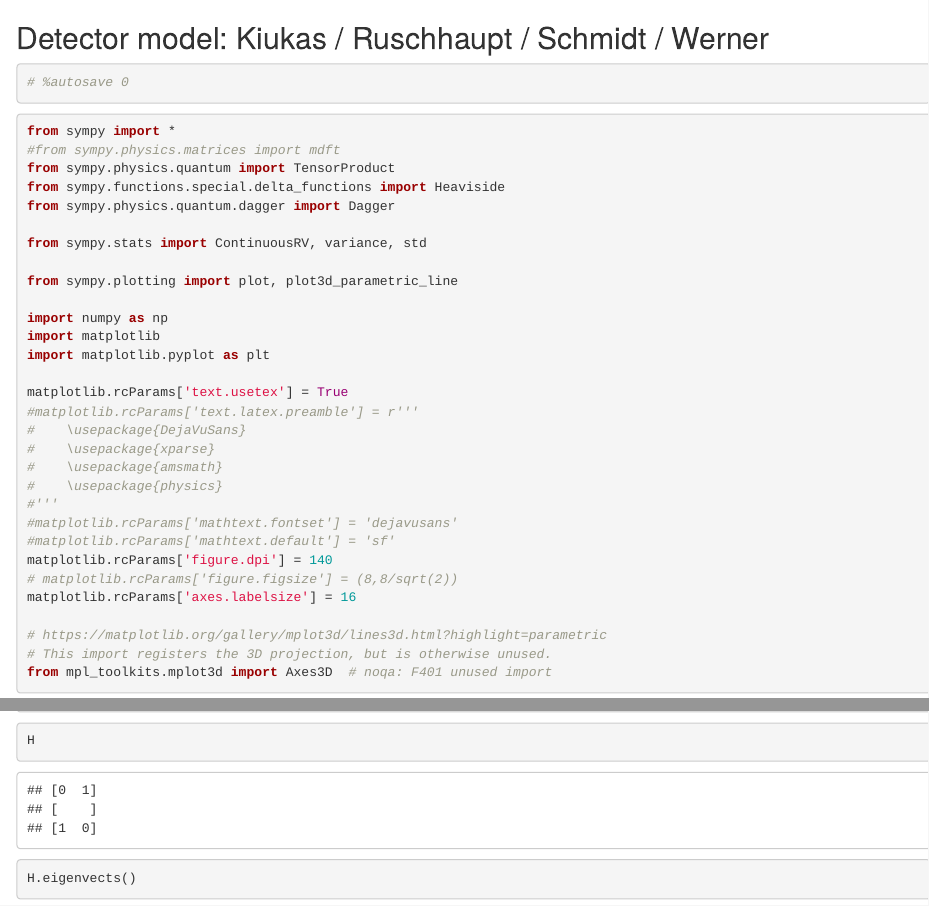
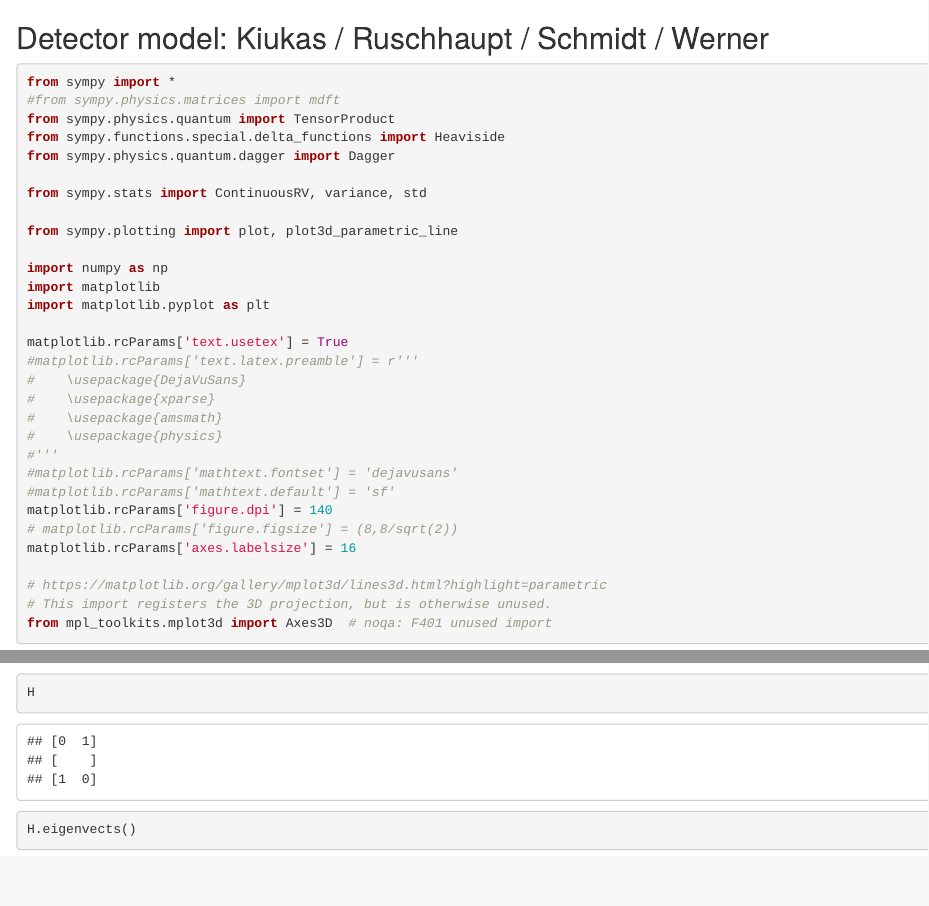
Before and after one commit to gderosa/timeq, an R Markdown document (comp/jupyter/detect.Rmd): the page in a window 1100 px wide, from its top, and a second part further down, joined at a grey line. Rendered offline with R 4.5, knitr and Pandoc, with nearby package versions.

Commit message:
remove autosave from Rmd

````diff
--- a/comp/jupyter/detect.Rmd
+++ b/comp/jupyter/detect.Rmd
@@ -14,10 +14,6 @@ jupyter:
 ---
 
 ## Detector model: Kiukas / Ruschhaupt / Schmidt / Werner
-
-```{python}
-# %autosave 0
-```
 
 ```{python}
 from sympy import *
````
